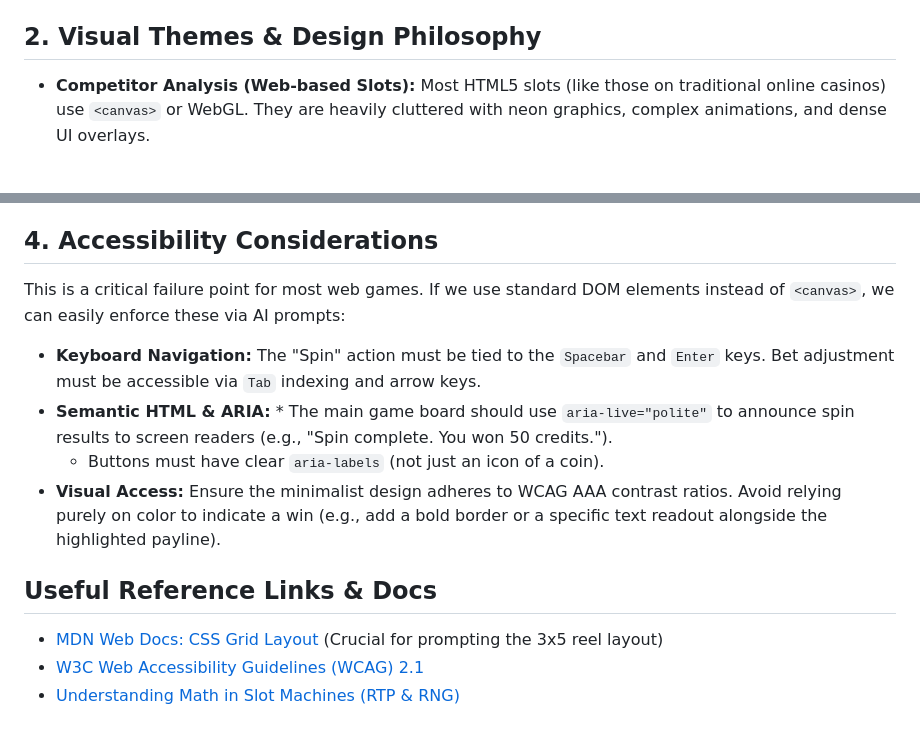
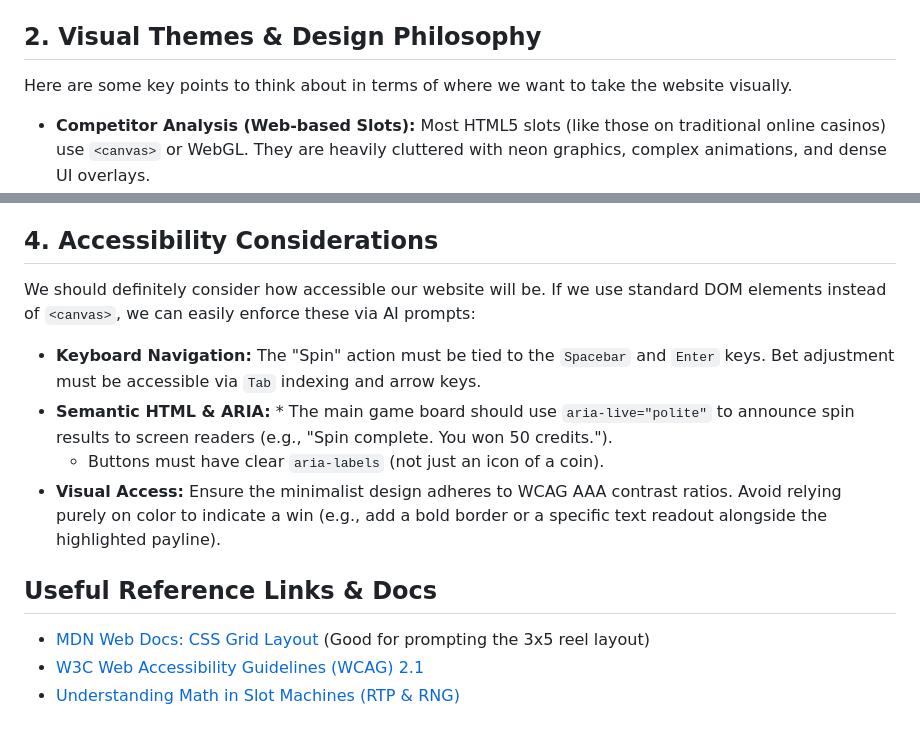
Before and after one commit to cse110-sp26-group10/warmup-2-team-10, a Markdown page: plan/raw-research/nicole-research.md, 2 parts joined by grey strips. Rendered like a GitHub page; blank space fills up the shorter version.

```diff
--- a/plan/raw-research/nicole-research.md
+++ b/plan/raw-research/nicole-research.md
@@ -19,6 +19,7 @@ To effectively prompt the AI, we need to map casino jargon directly to data stru
 * **Multipliers & Bonus Rounds:** * *Logic Implication:* Requires a robust state management system (e.g., `gameState.isBonusRound = true`, `gameState.currentMultiplier = 2`).
 
 ## 2. Visual Themes & Design Philosophy
+Here are some key points to think about in terms of where we want to take the website visually.
 * **Competitor Analysis (Web-based Slots):** Most HTML5 slots (like those on traditional online casinos) use `<canvas>` or WebGL. They are heavily cluttered with neon graphics, complex animations, and dense UI overlays.
     * We need to prompt the AI to make sure the visuals match similar ones found online and is not too cluttered.
 * **Our Visual Direction:** A **minimalist, clear design language**.
@@ -36,13 +37,13 @@ To maintain clean code and ensure testability (for Playwright/Jest), we must avo
     * A static, highly visible Paytable for user reference.
 
 ## 4. Accessibility Considerations
-This is a critical failure point for most web games. If we use standard DOM elements instead of `<canvas>`, we can easily enforce these via AI prompts:
+We should definitely consider how accessible our website will be. If we use standard DOM elements instead of `<canvas>`, we can easily enforce these via AI prompts:
 * **Keyboard Navigation:** The "Spin" action must be tied to the `Spacebar` and `Enter` keys. Bet adjustment must be accessible via `Tab` indexing and arrow keys.
 * **Semantic HTML & ARIA:** * The main game board should use `aria-live="polite"` to announce spin results to screen readers (e.g., "Spin complete. You won 50 credits.").
     * Buttons must have clear `aria-labels` (not just an icon of a coin).
 * **Visual Access:** Ensure the minimalist design adheres to WCAG AAA contrast ratios. Avoid relying purely on color to indicate a win (e.g., add a bold border or a specific text readout alongside the highlighted payline).
 
 ## Useful Reference Links & Docs
-* [MDN Web Docs: CSS Grid Layout](https://developer.mozilla.org/en-US/docs/Web/CSS/CSS_Grid_Layout) (Crucial for prompting the 3x5 reel layout)
+* [MDN Web Docs: CSS Grid Layout](https://developer.mozilla.org/en-US/docs/Web/CSS/CSS_Grid_Layout) (Good for prompting the 3x5 reel layout)
 * [W3C Web Accessibility Guidelines (WCAG) 2.1](https://www.w3.org/TR/WCAG21/)
 * [Understanding Math in Slot Machines (RTP & RNG)](https://www.casinonewsdaily.com/slots/mathematics/)
```
